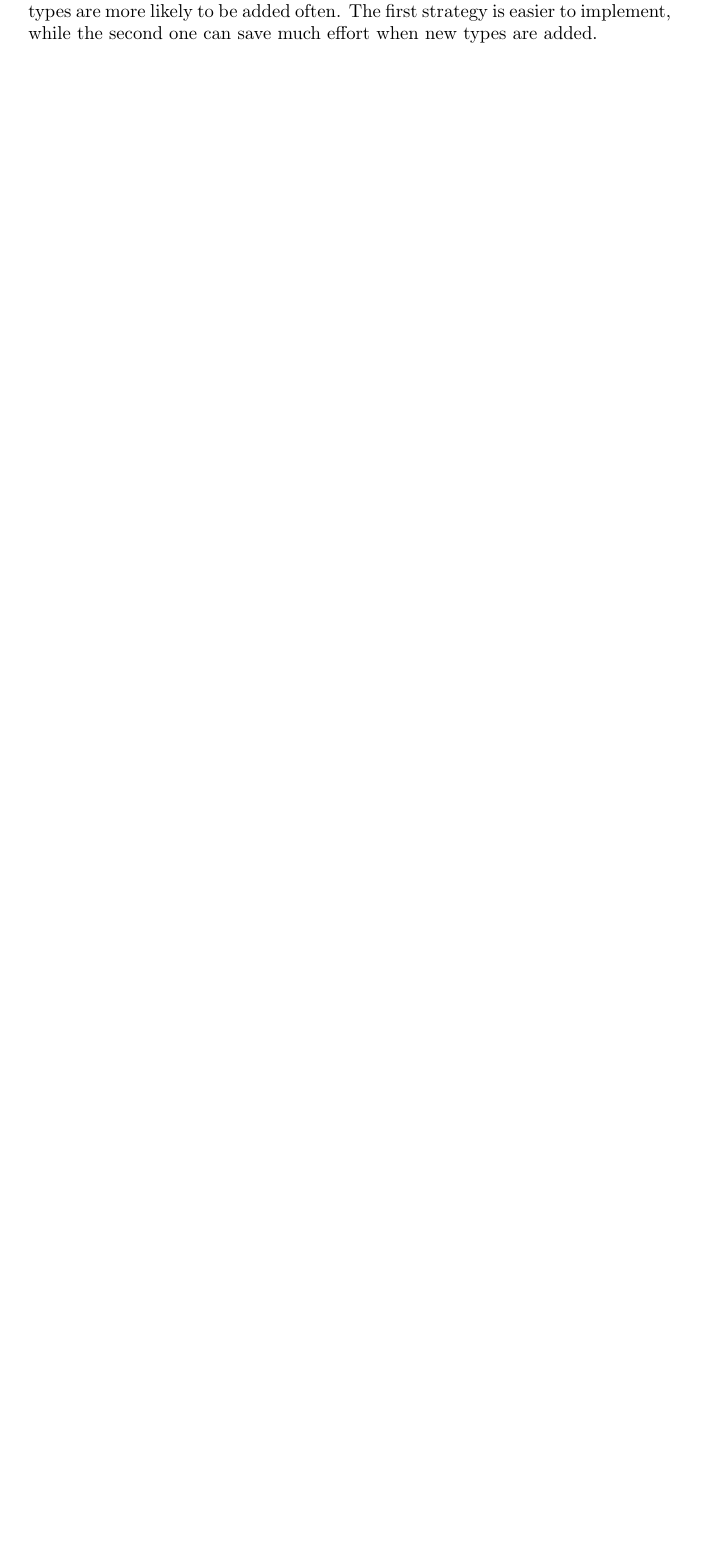
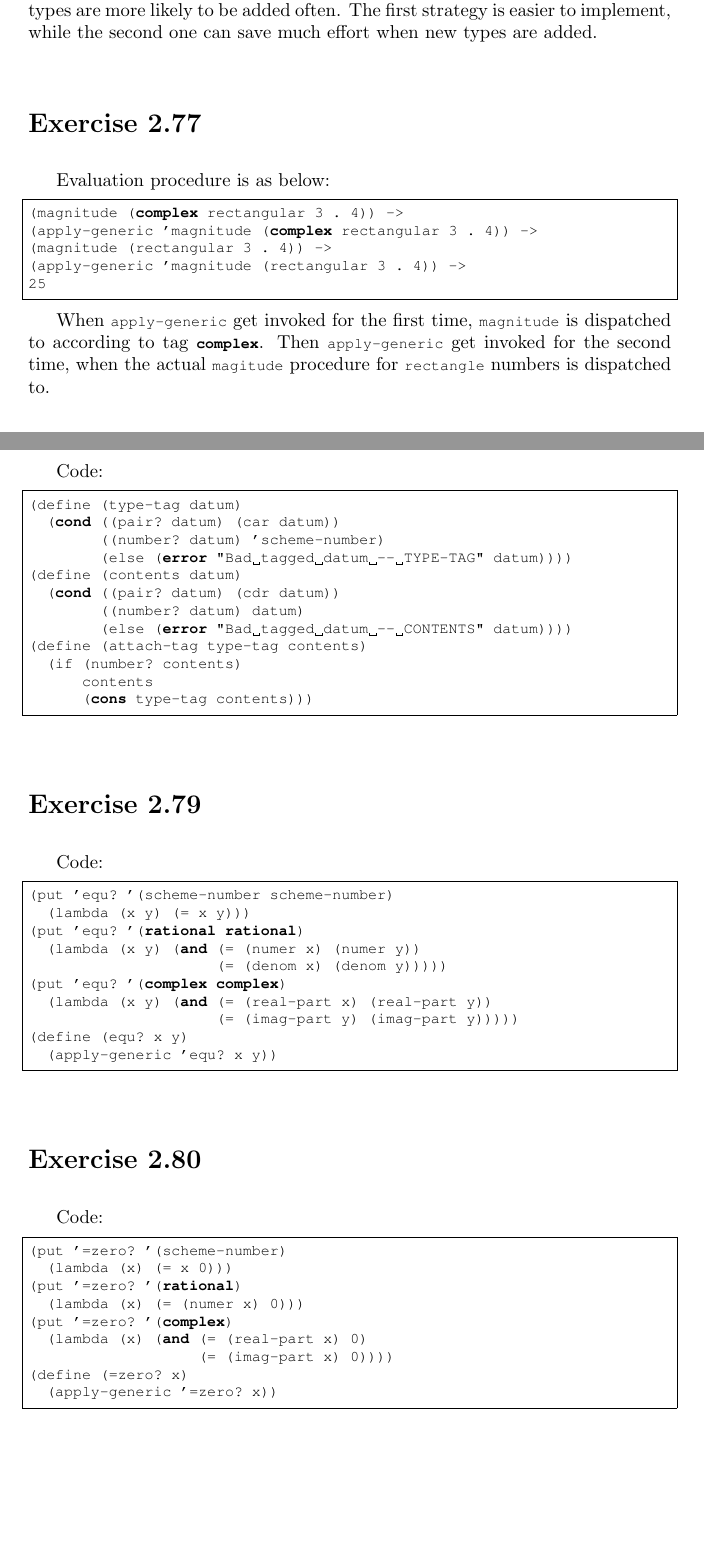
Before and after one commit to EricWen229/SICP-Answers, a LaTeX document (chapters/chapter2.tex): part of page 30 of 30 before the commit and two parts of pages 30 and 31 of 31 after it, the two joined at a grey line, cut so that both start at the same text, the shorter picture padded with empty space. Compiled offline with pdfLaTeX.

Commit message:
add solution till 2.80

```diff
--- a/chapters/chapter2.tex
+++ b/chapters/chapter2.tex
@@ -1716,4 +1716,74 @@ To make as little modifications as possible,
  while the second one can save much effort when
  new types are added.
 
+\section{Exercise 2.77}
+
+Evaluation procedure is as below:
+
+\begin{lstlisting}
+(magnitude (complex rectangular 3 . 4)) ->
+(apply-generic 'magnitude (complex rectangular 3 . 4)) ->
+(magnitude (rectangular 3 . 4)) ->
+(apply-generic 'magnitude (rectangular 3 . 4)) ->
+25
+\end{lstlisting}
+
+When \lstinline{apply-generic} get invoked for the first time,
+ \lstinline{magnitude} is dispatched to according to tag
+ \lstinline{complex}. Then \lstinline{apply-generic} get invoked
+ for the second time, when the actual \lstinline{magitude}
+ procedure for \lstinline{rectangle} numbers is dispatched to.
+
+\section{Exercise 2.78}
+
+Code:
+
+\begin{lstlisting}
+(define (type-tag datum)
+  (cond ((pair? datum) (car datum))
+        ((number? datum) 'scheme-number)
+        (else (error "Bad tagged datum -- TYPE-TAG" datum))))
+(define (contents datum)
+  (cond ((pair? datum) (cdr datum))
+        ((number? datum) datum)
+        (else (error "Bad tagged datum -- CONTENTS" datum))))
+(define (attach-tag type-tag contents)
+  (if (number? contents)
+      contents
+      (cons type-tag contents)))
+\end{lstlisting}
+
+\section{Exercise 2.79}
+
+Code:
+
+\begin{lstlisting}
+(put 'equ? '(scheme-number scheme-number)
+  (lambda (x y) (= x y)))
+(put 'equ? '(rational rational)
+  (lambda (x y) (and (= (numer x) (numer y))
+                     (= (denom x) (denom y)))))
+(put 'equ? '(complex complex)
+  (lambda (x y) (and (= (real-part x) (real-part y))
+                     (= (imag-part y) (imag-part y)))))
+(define (equ? x y)
+  (apply-generic 'equ? x y))
+\end{lstlisting}
+
+\section{Exercise 2.80}
+
+Code:
+
+\begin{lstlisting}
+(put '=zero? '(scheme-number)
+  (lambda (x) (= x 0)))
+(put '=zero? '(rational)
+  (lambda (x) (= (numer x) 0)))
+(put '=zero? '(complex)
+  (lambda (x) (and (= (real-part x) 0)
+                   (= (imag-part x) 0))))
+(define (=zero? x)
+  (apply-generic '=zero? x))
+\end{lstlisting}
+
 \end{document}
```
